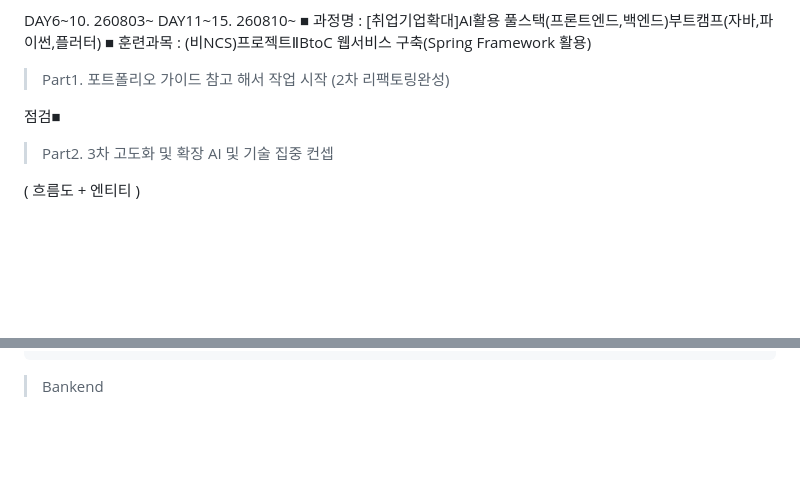
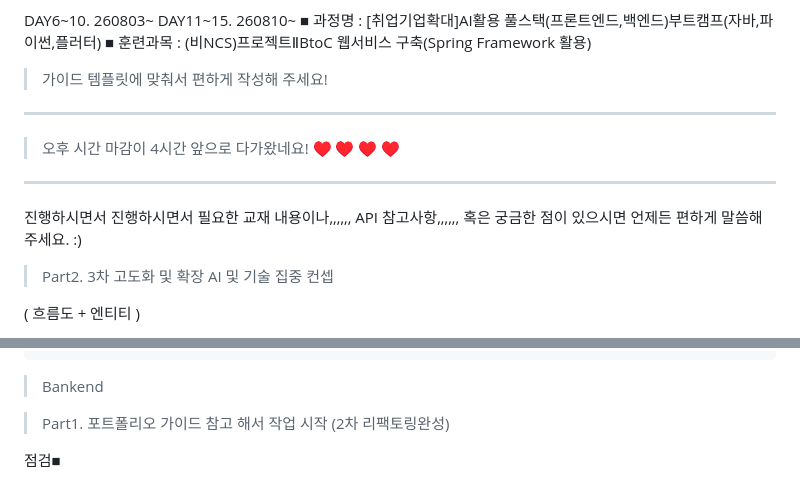
Before and after one commit to HyeonMi411/2026-AI-FULLSTACK, a Markdown page: track008_2_bootReact2026/project3차.md, 2 parts joined by grey strips. GitHub-like rendering; blank space fills up the shorter version.

Commit message:
260825(10)

```diff
--- a/track008_2_bootReact2026/project3차.md
+++ b/track008_2_bootReact2026/project3차.md
@@ -48,12 +48,13 @@ DAY11~15. 260810~
 ■ 훈련과목 :
   (비NCS)프로젝트ⅡBtoC 웹서비스 구축(Spring Framework 활용)
 
-
->Part1. 포트폴리오 가이드 참고 해서 작업 시작 (2차 리팩토링완성)
-
-점검■
-
-
+> 가이드 템플릿에 맞춰서 편하게 작성해 주세요!
+-------------------------------------------------------
+> 오후 시간 마감이 4시간 앞으로 다가왔네요! ♥ ♥ ♥ ♥
+-------------------------------------------------------
+진행하시면서
+진행하시면서 필요한 교재 내용이나,,,,,, API 참고사항,,,,,,
+혹은 궁금한 점이 있으시면 언제든 편하게 말씀해 주세요. :)
 
 >Part2. 3차 고도화 및 확장 AI 및 기술 집중 컨셉
 
@@ -112,3 +113,7 @@ DAY11~15. 260810~
       ■5)  react
 
 > Bankend
+
+>Part1. 포트폴리오 가이드 참고 해서 작업 시작 (2차 리팩토링완성)
+
+점검■
```
